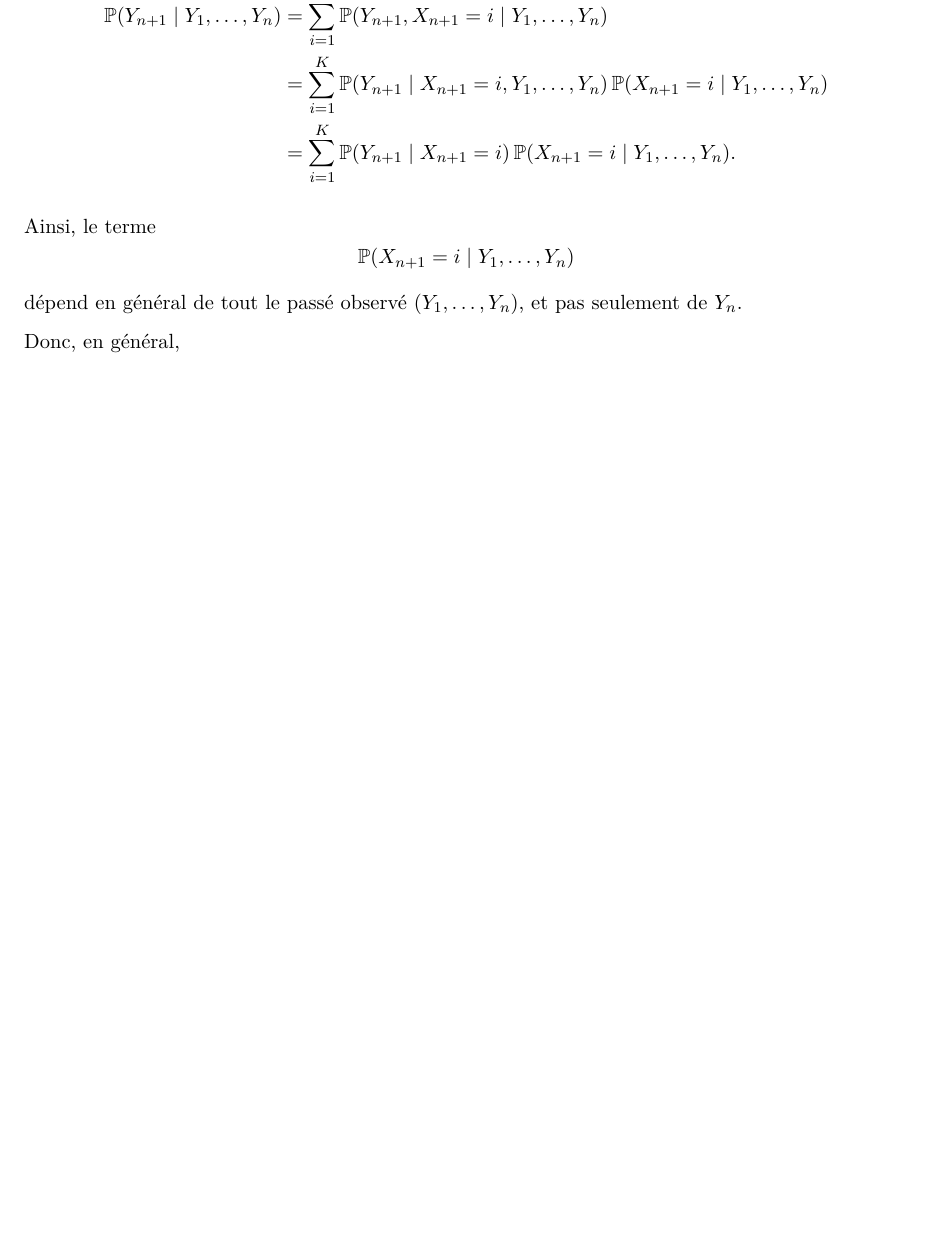
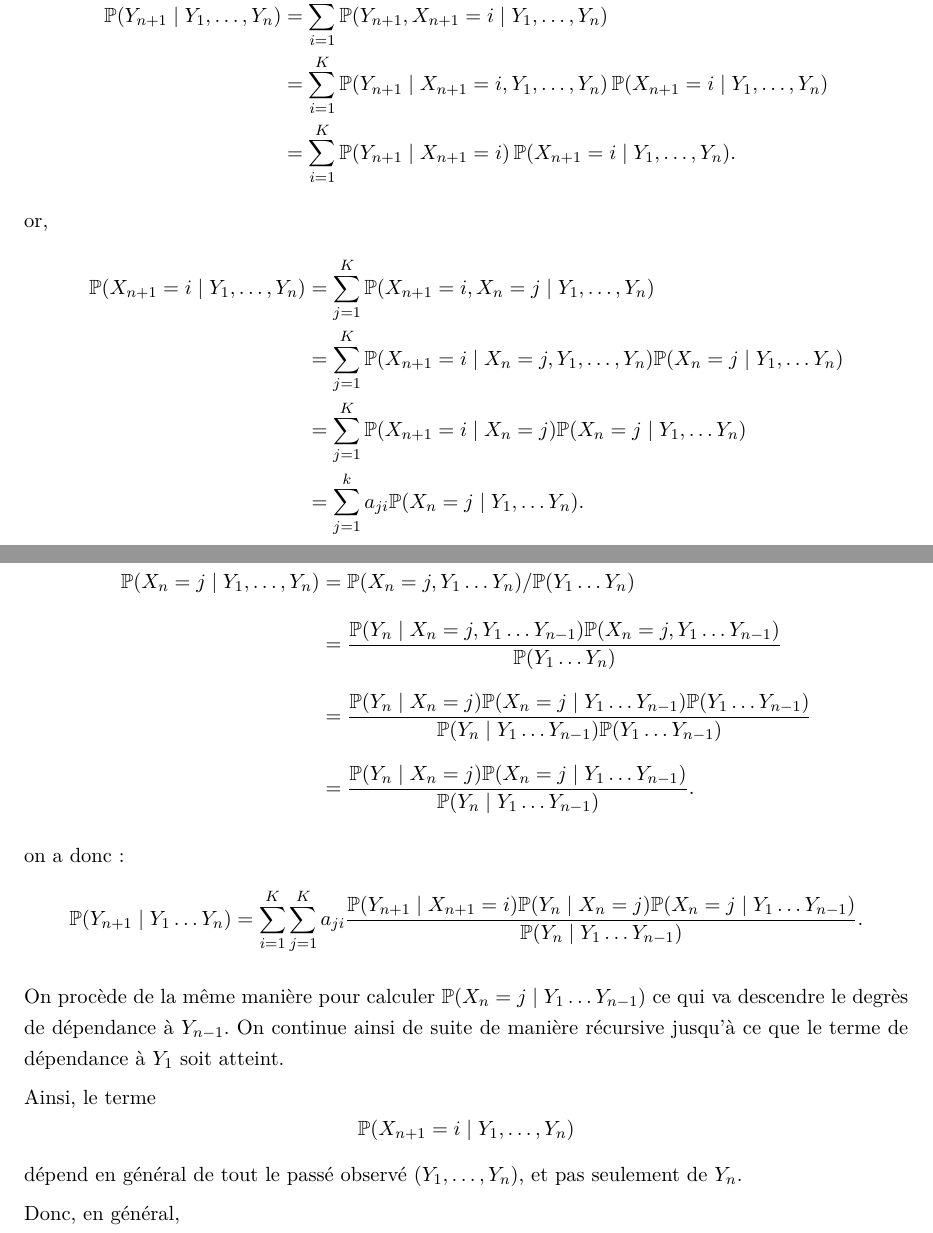
Before and after one commit to MDelpech/Hidden_Markov_Model, a LaTeX document (Papier/TER.tex): part of page 7 of 9 before the commit and two parts of pages 7 and 8 of 10 after it, the two joined at a grey line, cut so that both start at the same text, the shorter picture padded with empty space. Compiled offline with pdfLaTeX.

Commit message:
add proof of non-markovian propertie and VIXDATA fix

```diff
--- a/Papier/TER.tex
+++ b/Papier/TER.tex
@@ -337,6 +337,31 @@ Or, pour $K$ états cachés, on a
 \mathbb{P}(X_{n+1}=i \mid Y_1,\dots,Y_n).
 \end{align*}
 
+or,
+\begin{align*}
+\mathbb{P}(X_{n+1}=i \mid Y_1,\dots,Y_n)
+&= \sum_{j=1}^{K} \mathbb{P}(X_{n+1}=i, X_{n}=j \mid Y_1,\dots,Y_n) \\
+&= \sum_{j=1}^{K} \mathbb{P}(X_{n+1}=i \mid X_{n}=j, Y_1,\dots,Y_n) \mathbb{P}(X_{n}=j \mid Y_1, \dots Y_n)\\
+&= \sum_{j=1}^{K} \mathbb{P}(X_{n+1}=i \mid X_{n}=j) \mathbb{P}(X_n=j \mid Y_1, \dots Y_n)\\
+&= \sum_{j=1}^{k} a_{ji} \mathbb{P}(X_n=j \mid Y_1, \dots Y_n).
+\end{align*}
+
+et,
+\begin{align*}
+\mathbb{P}(X_{n}=j \mid Y_1,\dots,Y_n)
+&= \mathbb{P}(X_n=j, Y_1 \dots Y_n) / \mathbb{P}(Y_1 \dots Y_n) \\[0.3cm]
+&= \frac{\mathbb{P}(Y_n \mid X_n=j,Y_1 \dots Y_{n-1}) \mathbb{P}(X_n=j, Y_1 \dots Y_{n-1})}{\mathbb{P}(Y_1 \dots Y_n)} \\[0.3cm]
+&= \frac{\mathbb{P}(Y_n \mid X_n=j) \mathbb{P}(X_n=j \mid Y_1 \dots Y_{n-1}) \mathbb{P}(Y_1 \dots Y_{n-1})}{\mathbb{P}(Y_n \mid Y_1 \dots Y_{n-1}) \mathbb{P}(Y_1 \dots Y_{n-1})}\\[0.3cm]
+&= \frac{\mathbb{P}(Y_n \mid X_n=j) \mathbb{P}(X_n=j \mid Y_1 \dots Y_{n-1})}{\mathbb{P}(Y_n \mid Y_1 \dots Y_{n-1})}.
+\end{align*}
+
+on a donc :
+\[
+\mathbb{P}(Y_{n+1}\mid Y_1 \dots Y_n ) = \sum_{i=1}^{K} \sum_{j=1}^K a_{ji} \frac{\mathbb{P}(Y_{n+1} \mid X_{n+1} = i) \mathbb{P}(Y_n \mid X_n=j) \mathbb{P}(X_n=j \mid Y_1 \dots Y_{n-1})}{\mathbb{P}(Y_n \mid Y_1 \dots Y_{n-1})}.
+\]
+
+On procède de la même manière pour calculer $\mathbb{P}(X_n = j \mid Y_1 \dots Y_{n-1})$ ce qui va descendre le degrès de dépendance à $Y_{n-1}$. On continue ainsi de suite de manière récursive jusqu'à ce que le terme de dépendance à $Y_1$ soit atteint.
+
 Ainsi, le terme
 \[
 \mathbb{P}(X_{n+1}=i \mid Y_1,\dots,Y_n)
```
Also changed, not shown: Papier/TER.pdf, 2 other files.
